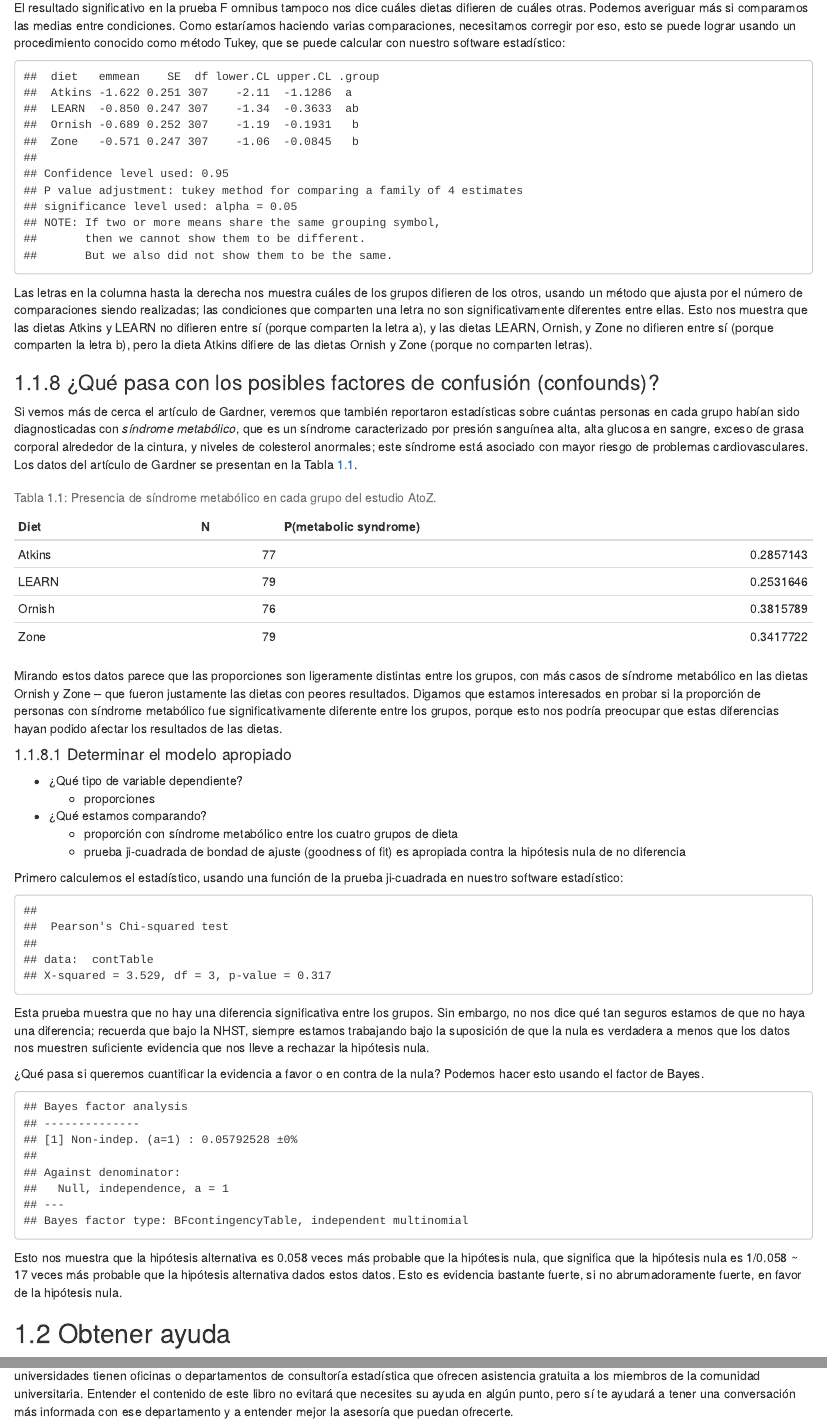
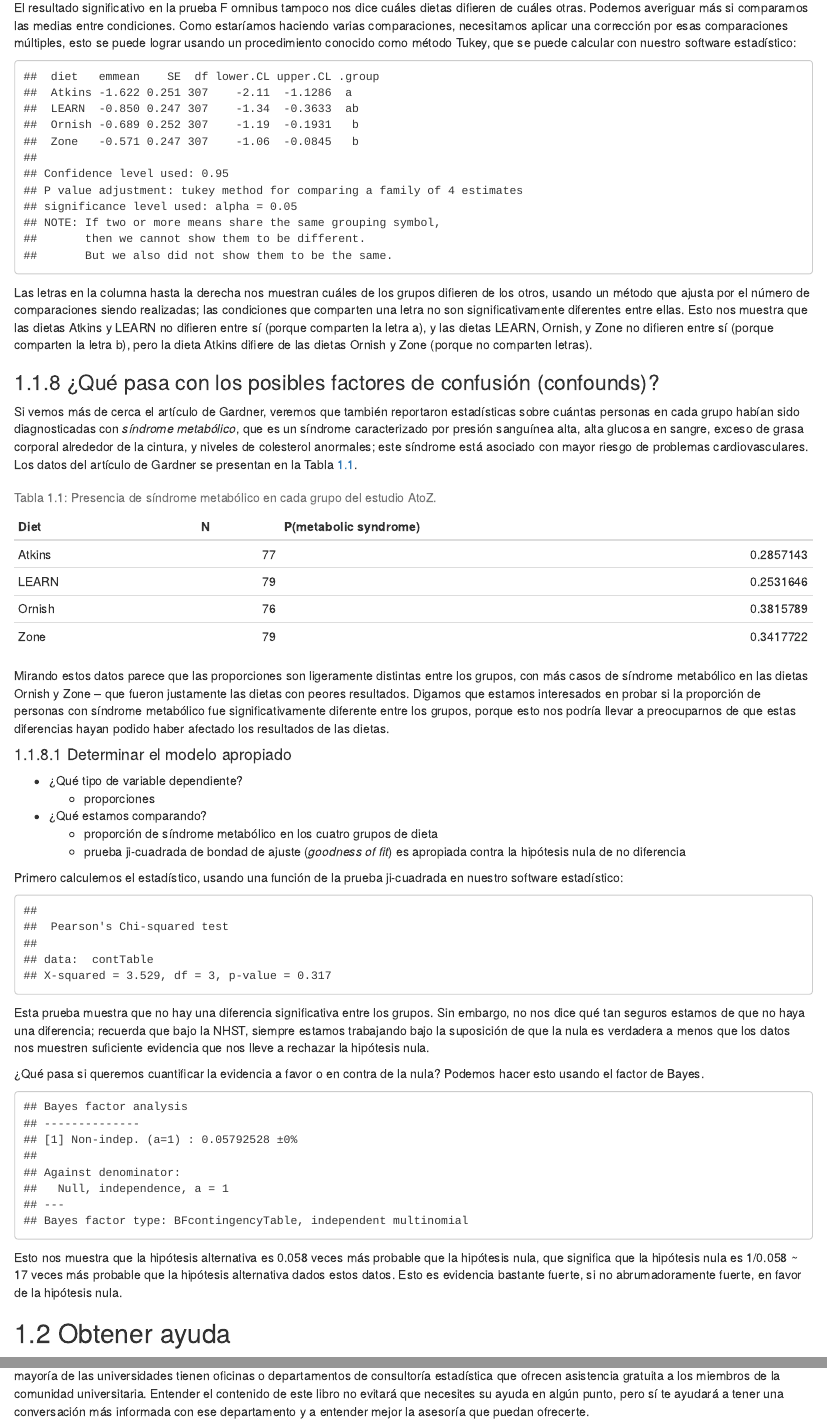
Before and after one commit to statsthinking21/statsthinking21-core-spanish, an R Markdown document (16-PracticalExamples.Rmd): the page in a window 1100 px wide, from 3850 px down, and a second part further down, joined at a grey line. Rendered offline with R 4.5, knitr and Pandoc, with nearby package versions; drawn as R Markdown's standard HTML page in place of the format the file asks for; some code elsewhere in the file could not run offline.

Commit message:
Cleaned minor things in spanish translation of chapter 16

````diff
--- a/16-PracticalExamples.Rmd
+++ b/16-PracticalExamples.Rmd
@@ -237,6 +237,6 @@ Primero, veamos de nuevo el resumen de resultados del ANOVA, mostrado en el Paso
 
 <!-- The significant result in the omnibus F test also doesn't tell us which diets differ from which others. We can find out more by comparing means across conditions.  Because we are doing several comparisons, we need to correct for those comparisons, which is accomplished using a procedure known as the Tukey method, which is implemented by our statistical software: -->
-El resultado significativo en la prueba F omnibus tampoco nos dice cuáles dietas difieren de cuáles otras. Podemos averiguar más si comparamos las medias entre condiciones. Como estaríamos haciendo varias comparaciones, necesitamos corregir por eso, esto se puede lograr usando un procedimiento conocido como método Tukey, que se puede calcular con nuestro software estadístico:
+El resultado significativo en la prueba F omnibus tampoco nos dice cuáles dietas difieren de cuáles otras. Podemos averiguar más si comparamos las medias entre condiciones. Como estaríamos haciendo varias comparaciones, necesitamos aplicar una corrección por esas comparaciones múltiples, esto se puede lograr usando un procedimiento conocido como método Tukey, que se puede calcular con nuestro software estadístico:
 
 ```{r echo=FALSE}
 # compute the differences between each of the means
@@ -253,7 +253,7 @@ multcomp::cld(leastsquare$emmeans,
 ```
 
 <!-- The letters in the rightmost column show us which of the groups differ from one another, using a method that adjusts for the number of comparisons being performed; conditions that share a letter are not significantly different from one another.  This shows that Atkins and LEARN diets don't differ from one another (since they share the letter a), and the LEARN, Ornish, and Zone diets don't differ from one another (since they share the letter b), but the Atkins diet differs from the Ornish and Zone diets (since they share no letters). -->
-Las letras en la columna hasta la derecha nos muestra cuáles de los grupos difieren de los otros, usando un método que ajusta por el número de comparaciones siendo realizadas; las condiciones que comparten una letra no son significativamente diferentes entre ellas. Esto nos muestra que las dietas Atkins y LEARN no difieren entre sí (porque comparten la letra a), y las dietas LEARN, Ornish, y Zone no difieren entre sí (porque comparten la letra b), pero la dieta Atkins difiere de las dietas Ornish y Zone (porque no comparten letras).
+Las letras en la columna hasta la derecha nos muestran cuáles de los grupos difieren de los otros, usando un método que ajusta por el número de comparaciones siendo realizadas; las condiciones que comparten una letra no son significativamente diferentes entre ellas. Esto nos muestra que las dietas Atkins y LEARN no difieren entre sí (porque comparten la letra a), y las dietas LEARN, Ornish, y Zone no difieren entre sí (porque comparten la letra b), pero la dieta Atkins difiere de las dietas Ornish y Zone (porque no comparten letras).
 
 
 
@@ -283,7 +283,7 @@ kable(displayDf, caption="Presencia de síndrome metabólico en cada grupo del e
 ```
 
 <!-- Looking at the data it seems that the rates are slightly different across groups, with more metabolic syndrome cases in the Ornish and Zone diets -- which were exactly the diets with poorer outcomes.  Let's say that we are interested in testing whether the rate of metabolic syndrome was significantly different between the groups, since this might make us concerned that these differences could have affected the results of the diet outcomes.  -->
-Mirando estos datos parece que las proporciones son ligeramente distintas entre los grupos, con más casos de síndrome metabólico en las dietas Ornish y Zone -- que fueron justamente las dietas con peores resultados. Digamos que estamos interesados en probar si la proporción de personas con síndrome metabólico fue significativamente diferente entre los grupos, porque esto nos podría preocupar que estas diferencias hayan podido afectar los resultados de las dietas.
+Mirando estos datos parece que las proporciones son ligeramente distintas entre los grupos, con más casos de síndrome metabólico en las dietas Ornish y Zone -- que fueron justamente las dietas con peores resultados. Digamos que estamos interesados en probar si la proporción de personas con síndrome metabólico fue significativamente diferente entre los grupos, porque esto nos podría llevar a preocuparnos de que estas diferencias hayan podido haber afectado los resultados de las dietas.
 
 <!-- #### Determine the appropriate model -->
 #### Determinar el modelo apropiado
@@ -296,8 +296,8 @@ Mirando estos datos parece que las proporciones son ligeramente distintas entre
 * ¿Qué tipo de variable dependiente?
 	* proporciones
 * ¿Qué estamos comparando?
-	* proporción con síndrome metabólico entre los cuatro grupos de dieta
-	* prueba ji-cuadrada de bondad de ajuste (goodness of fit) es apropiada contra la hipótesis nula de no diferencia
+	* proporción de síndrome metabólico en los cuatro grupos de dieta
+	* prueba ji-cuadrada de bondad de ajuste (*goodness of fit*) es apropiada contra la hipótesis nula de no diferencia
 
 <!-- Let's first compute that statistic, using the chi-squared test function in our statistical software: -->
 Primero calculemos el estadístico, usando una función de la prueba ji-cuadrada en nuestro software estadístico:
````
Also changed, not shown: 16-PracticalExamples.Rmd (12 more changed lines).
